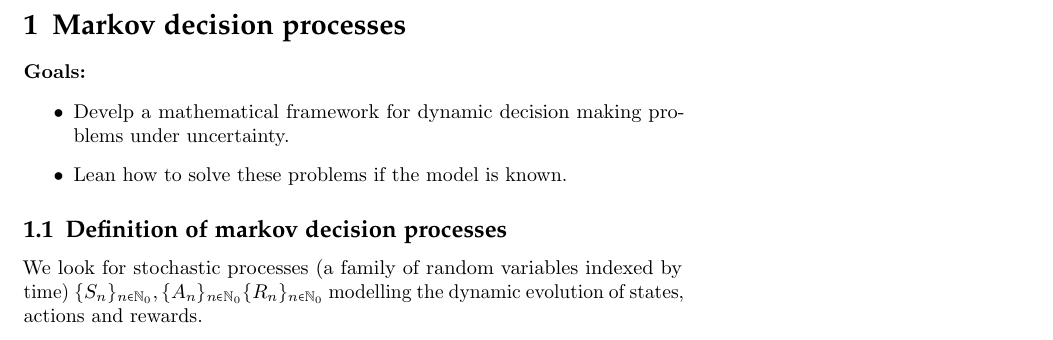
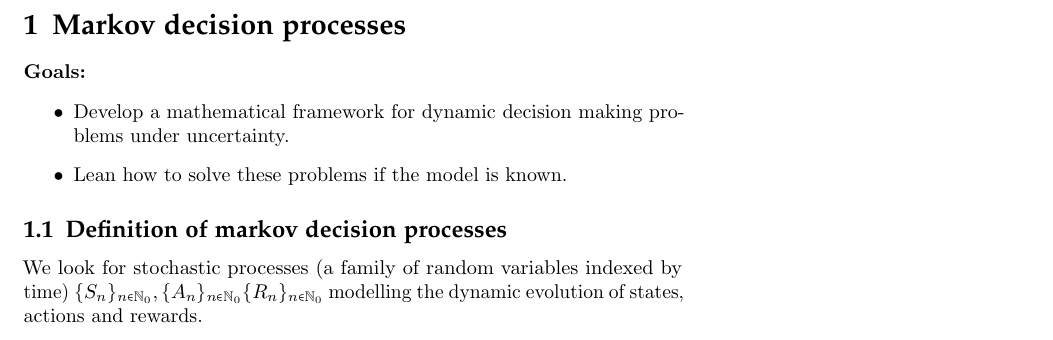
Before and after one commit to MoritzBeroRoos/mathematics_of_reinforcement_learning, a LaTeX document (main.tex): part of page 2 of 3, cut so that both start at the same text. Compiled offline with pdfLaTeX.

Commit message:
fix typo

```diff
--- a/main.tex
+++ b/main.tex
@@ -24,7 +24,7 @@
 
 \textbf{Goals:}
 \begin{itemize}
-    \item Develp a mathematical framework for dynamic decision making problems under uncertainty.
+    \item Develop a mathematical framework for dynamic decision making problems under uncertainty.
     \item Lean how to solve these problems if the model is known.
 \end{itemize}
 
```
